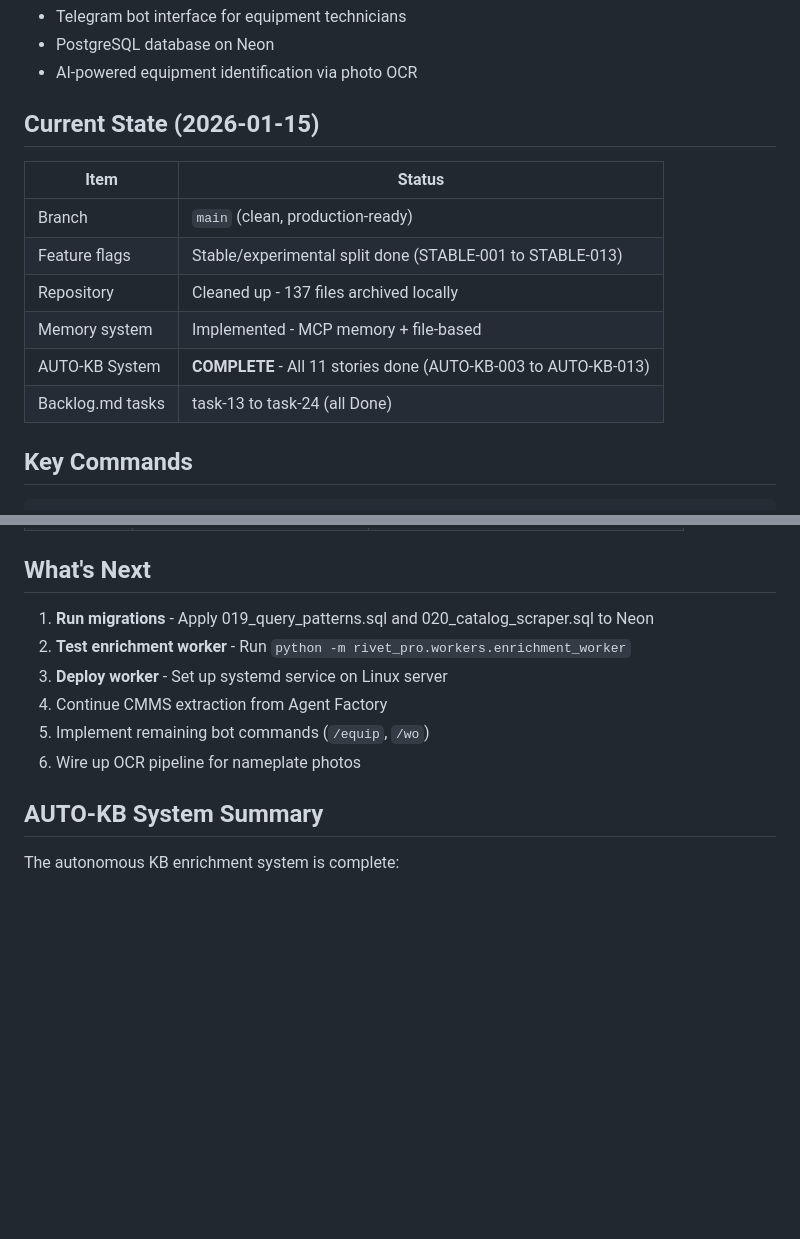
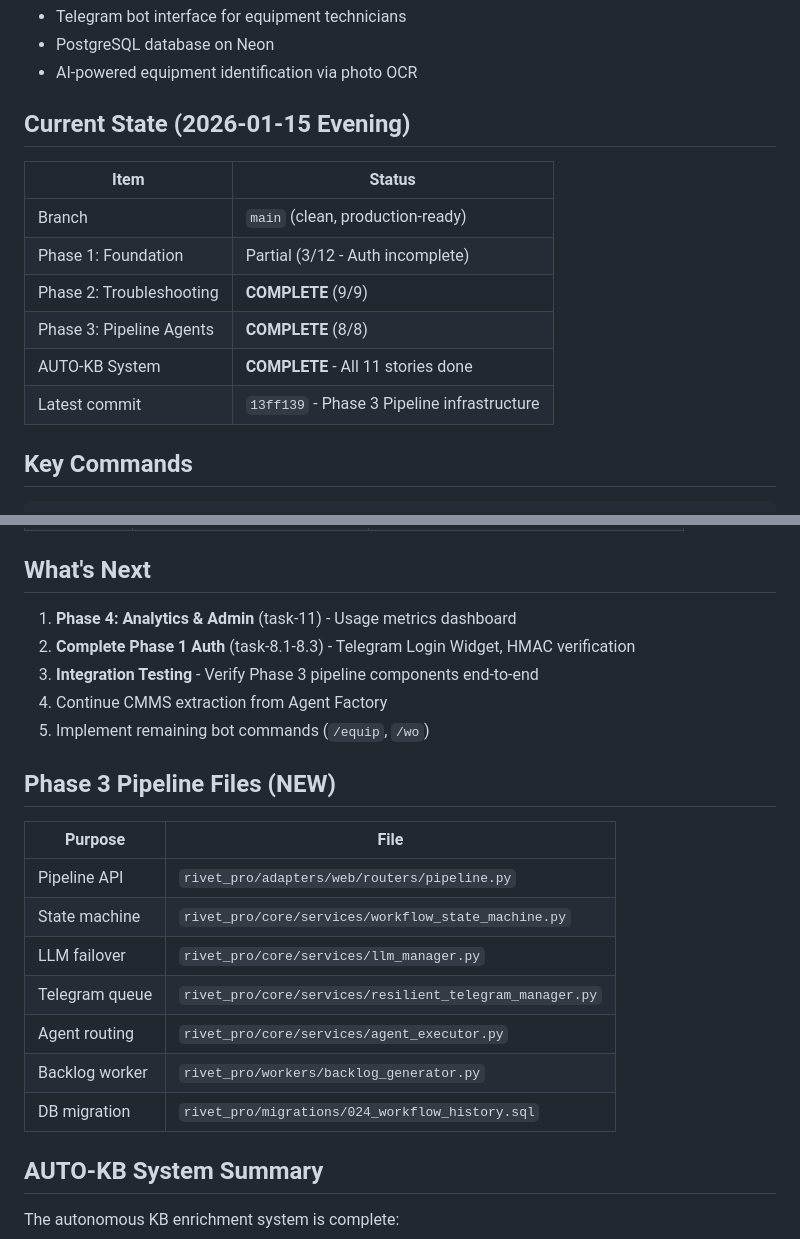
Before and after one commit to Mikecranesync/Rivet-PRO, a Markdown page: docs/QUICK_CONTEXT.md, 2 parts joined by grey strips. Rendered like a GitHub page; blank space fills up the shorter version.

```diff
--- a/docs/QUICK_CONTEXT.md
+++ b/docs/QUICK_CONTEXT.md
@@ -9,16 +9,16 @@
 - PostgreSQL database on Neon
 - AI-powered equipment identification via photo OCR
 
-## Current State (2026-01-15)
+## Current State (2026-01-15 Evening)
 
 | Item | Status |
 |------|--------|
 | Branch | `main` (clean, production-ready) |
-| Feature flags | Stable/experimental split done (STABLE-001 to STABLE-013) |
-| Repository | Cleaned up - 137 files archived locally |
-| Memory system | Implemented - MCP memory + file-based |
-| AUTO-KB System | **COMPLETE** - All 11 stories done (AUTO-KB-003 to AUTO-KB-013) |
-| Backlog.md tasks | task-13 to task-24 (all Done) |
+| Phase 1: Foundation | Partial (3/12 - Auth incomplete) |
+| Phase 2: Troubleshooting | **COMPLETE** (9/9) |
+| Phase 3: Pipeline Agents | **COMPLETE** (8/8) |
+| AUTO-KB System | **COMPLETE** - All 11 stories done |
+| Latest commit | `13ff139` - Phase 3 Pipeline infrastructure |
 
 ## Key Commands
 
@@ -64,12 +64,23 @@ psql $DATABASE_URL -c "SELECT story_id, title, status FROM ralph_stories ORDER B
 
 ## What's Next
 
-1. **Run migrations** - Apply 019_query_patterns.sql and 020_catalog_scraper.sql to Neon
-2. **Test enrichment worker** - Run `python -m rivet_pro.workers.enrichment_worker`
-3. **Deploy worker** - Set up systemd service on Linux server
+1. **Phase 4: Analytics & Admin** (task-11) - Usage metrics dashboard
+2. **Complete Phase 1 Auth** (task-8.1-8.3) - Telegram Login Widget, HMAC verification
+3. **Integration Testing** - Verify Phase 3 pipeline components end-to-end
 4. Continue CMMS extraction from Agent Factory
 5. Implement remaining bot commands (`/equip`, `/wo`)
-6. Wire up OCR pipeline for nameplate photos
+
+## Phase 3 Pipeline Files (NEW)
+
+| Purpose | File |
+|---------|------|
+| Pipeline API | `rivet_pro/adapters/web/routers/pipeline.py` |
+| State machine | `rivet_pro/core/services/workflow_state_machine.py` |
+| LLM failover | `rivet_pro/core/services/llm_manager.py` |
+| Telegram queue | `rivet_pro/core/services/resilient_telegram_manager.py` |
+| Agent routing | `rivet_pro/core/services/agent_executor.py` |
+| Backlog worker | `rivet_pro/workers/backlog_generator.py` |
+| DB migration | `rivet_pro/migrations/024_workflow_history.sql` |
 
 ## AUTO-KB System Summary
 
```
Also changed, not shown: docs/RESUME_PROMPT_2026-01-15.md (added, +158 -0 lines).
